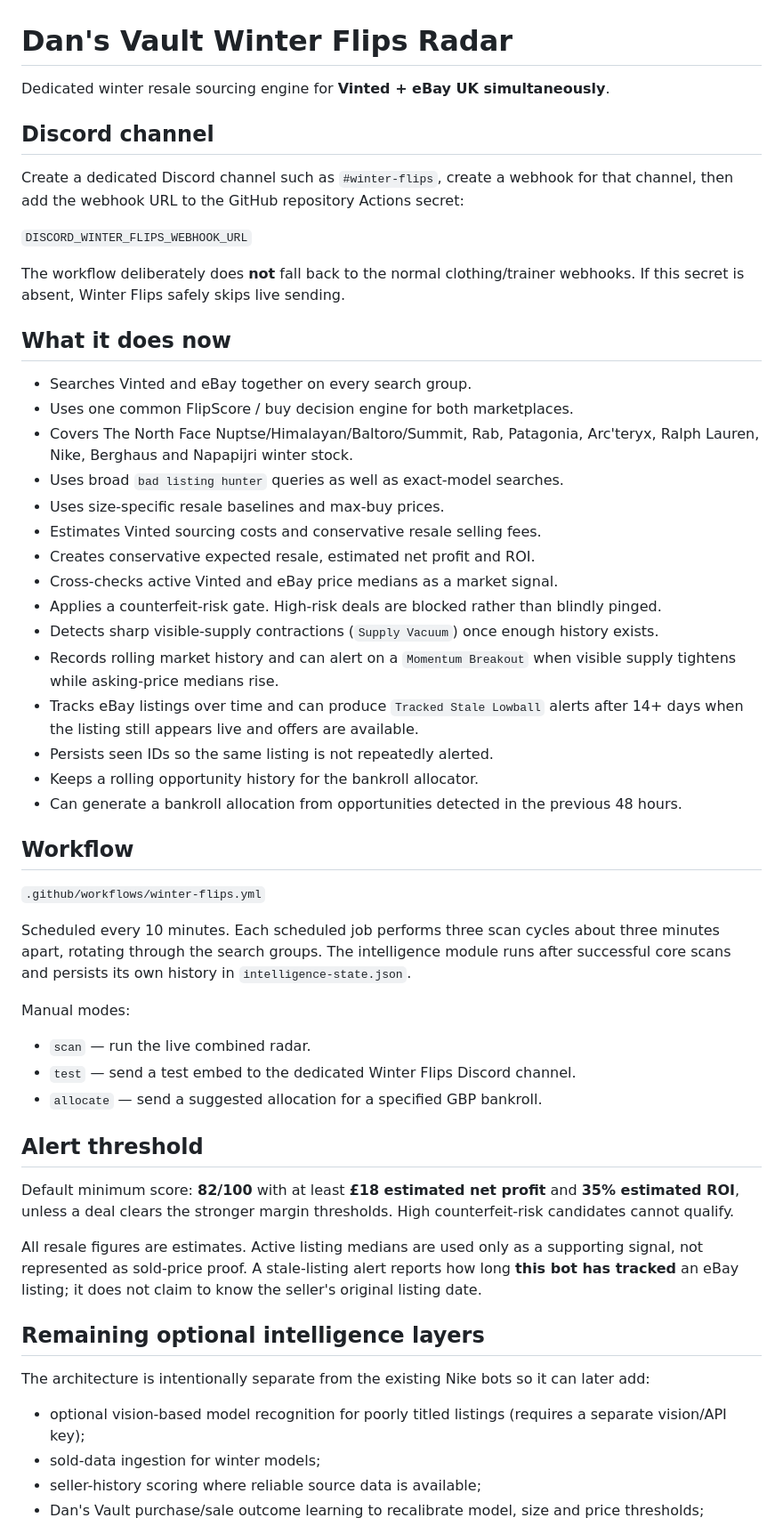
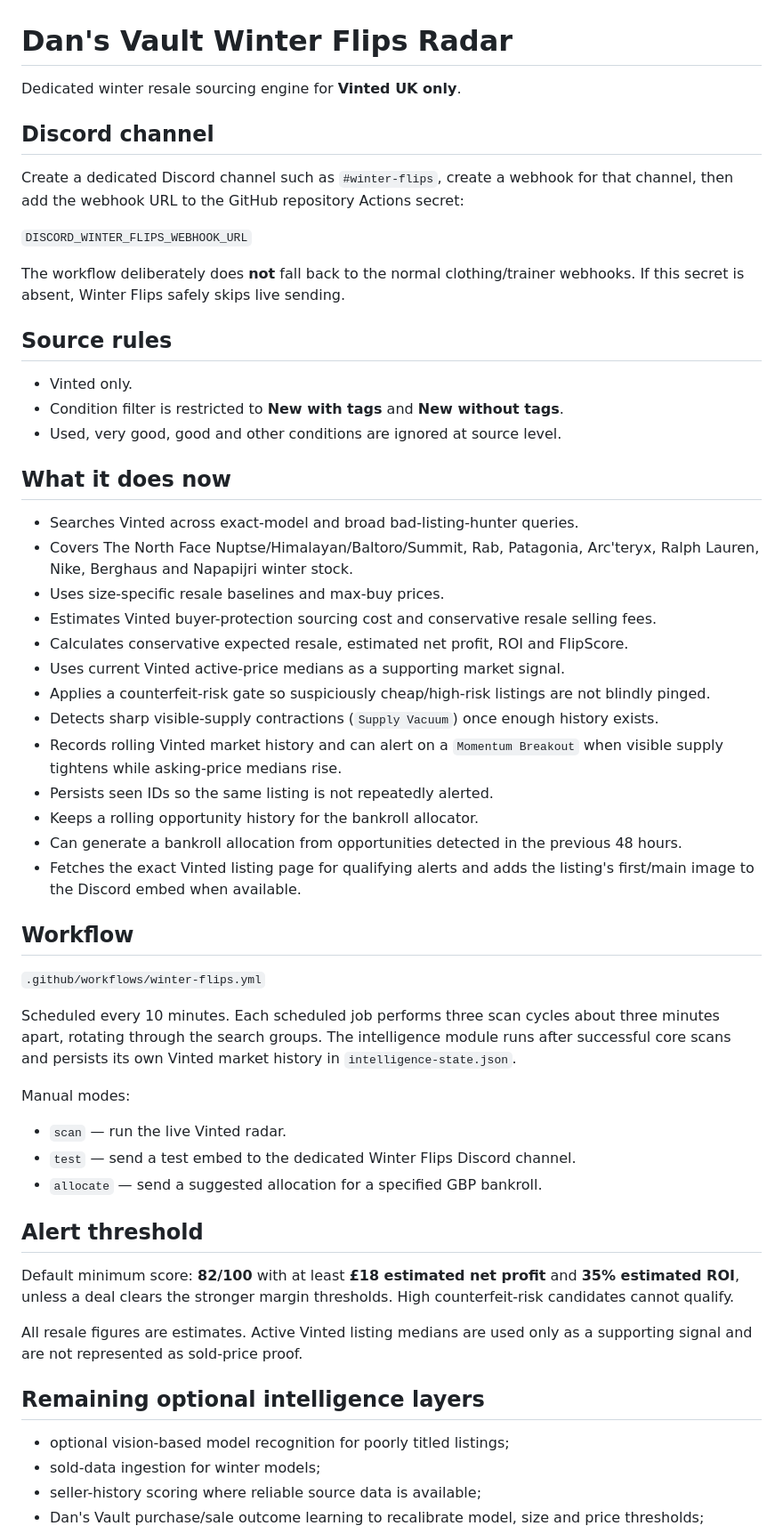
Before and after one commit to TragiicMyst/dans-vault, a Markdown page: winter-flips/README.md, the part around the change. Shown at 89% size. GitHub-like rendering.

Commit message:
Document Vinted-only Winter Flips radar

```diff
--- a/winter-flips/README.md
+++ b/winter-flips/README.md
@@ -1,6 +1,6 @@
 # Dan's Vault Winter Flips Radar
 
-Dedicated winter resale sourcing engine for **Vinted + eBay UK simultaneously**.
+Dedicated winter resale sourcing engine for **Vinted UK only**.
 
 ## Discord channel
 
@@ -10,33 +10,37 @@ Create a dedicated Discord channel such as `#winter-flips`, create a webhook for
 
 The workflow deliberately does **not** fall back to the normal clothing/trainer webhooks. If this secret is absent, Winter Flips safely skips live sending.
 
+## Source rules
+
+- Vinted only.
+- Condition filter is restricted to **New with tags** and **New without tags**.
+- Used, very good, good and other conditions are ignored at source level.
+
 ## What it does now
 
-- Searches Vinted and eBay together on every search group.
-- Uses one common FlipScore / buy decision engine for both marketplaces.
+- Searches Vinted across exact-model and broad bad-listing-hunter queries.
 - Covers The North Face Nuptse/Himalayan/Baltoro/Summit, Rab, Patagonia, Arc'teryx, Ralph Lauren, Nike, Berghaus and Napapijri winter stock.
-- Uses broad `bad listing hunter` queries as well as exact-model searches.
 - Uses size-specific resale baselines and max-buy prices.
-- Estimates Vinted sourcing costs and conservative resale selling fees.
-- Creates conservative expected resale, estimated net profit and ROI.
-- Cross-checks active Vinted and eBay price medians as a market signal.
-- Applies a counterfeit-risk gate. High-risk deals are blocked rather than blindly pinged.
+- Estimates Vinted buyer-protection sourcing cost and conservative resale selling fees.
+- Calculates conservative expected resale, estimated net profit, ROI and FlipScore.
+- Uses current Vinted active-price medians as a supporting market signal.
+- Applies a counterfeit-risk gate so suspiciously cheap/high-risk listings are not blindly pinged.
 - Detects sharp visible-supply contractions (`Supply Vacuum`) once enough history exists.
-- Records rolling market history and can alert on a `Momentum Breakout` when visible supply tightens while asking-price medians rise.
-- Tracks eBay listings over time and can produce `Tracked Stale Lowball` alerts after 14+ days when the listing still appears live and offers are available.
+- Records rolling Vinted market history and can alert on a `Momentum Breakout` when visible supply tightens while asking-price medians rise.
 - Persists seen IDs so the same listing is not repeatedly alerted.
 - Keeps a rolling opportunity history for the bankroll allocator.
 - Can generate a bankroll allocation from opportunities detected in the previous 48 hours.
+- Fetches the exact Vinted listing page for qualifying alerts and adds the listing's first/main image to the Discord embed when available.
 
 ## Workflow
 
 `.github/workflows/winter-flips.yml`
 
-Scheduled every 10 minutes. Each scheduled job performs three scan cycles about three minutes apart, rotating through the search groups. The intelligence module runs after successful core scans and persists its own history in `intelligence-state.json`.
+Scheduled every 10 minutes. Each scheduled job performs three scan cycles about three minutes apart, rotating through the search groups. The intelligence module runs after successful core scans and persists its own Vinted market history in `intelligence-state.json`.
 
 Manual modes:
 
-- `scan` — run the live combined radar.
+- `scan` — run the live Vinted radar.
 - `test` — send a test embed to the dedicated Winter Flips Discord channel.
 - `allocate` — send a suggested allocation for a specified GBP bankroll.
 
@@ -44,13 +48,11 @@ Manual modes:
 
 Default minimum score: **82/100** with at least **£18 estimated net profit** and **35% estimated ROI**, unless a deal clears the stronger margin thresholds. High counterfeit-risk candidates cannot qualify.
 
-All resale figures are estimates. Active listing medians are used only as a supporting signal, not represented as sold-price proof. A stale-listing alert reports how long **this bot has tracked** an eBay listing; it does not claim to know the seller's original listing date.
+All resale figures are estimates. Active Vinted listing medians are used only as a supporting signal and are not represented as sold-price proof.
 
 ## Remaining optional intelligence layers
 
-The architecture is intentionally separate from the existing Nike bots so it can later add:
-
-- optional vision-based model recognition for poorly titled listings (requires a separate vision/API key);
+- optional vision-based model recognition for poorly titled listings;
 - sold-data ingestion for winter models;
 - seller-history scoring where reliable source data is available;
 - Dan's Vault purchase/sale outcome learning to recalibrate model, size and price thresholds;
```
